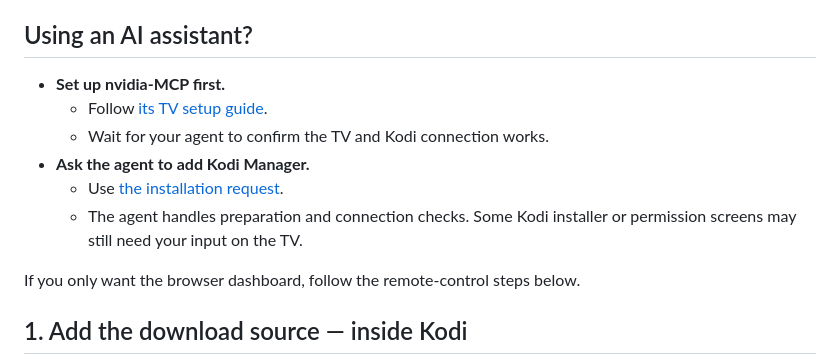
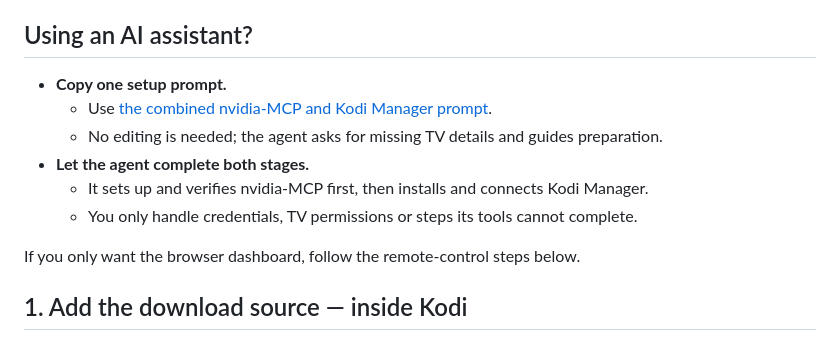
Before and after one commit to glasgowm148/kodi-manager, a Markdown page: docs/setup.md, the part around the change. Rendered like a GitHub page.

```diff
--- a/docs/setup.md
+++ b/docs/setup.md
@@ -17,13 +17,12 @@ If you already have a customized Manager installation, [back it up](recovery.md)
 
 ## Using an AI assistant?
 
-- **Set up nvidia-MCP first.**
-  - Follow [its TV setup guide](https://github.com/glasgowm148/nvidia-MCP/blob/main/docs/setup.md).
-  - Wait for your agent to confirm the TV and Kodi connection works.
-- **Ask the agent to add Kodi Manager.**
-  - Use [the installation request](https://github.com/glasgowm148/nvidia-MCP/blob/main/docs/companion.md#ask-your-agent-to-install-kodi-manager).
-  - The agent handles preparation and connection checks. Some Kodi installer or permission screens
-    may still need your input on the TV.
+- **Copy one setup prompt.**
+  - Use [the combined nvidia-MCP and Kodi Manager prompt](../README.md#one-prompt-for-both).
+  - No editing is needed; the agent asks for missing TV details and guides preparation.
+- **Let the agent complete both stages.**
+  - It sets up and verifies nvidia-MCP first, then installs and connects Kodi Manager.
+  - You only handle credentials, TV permissions or steps its tools cannot complete.
 
 If you only want the browser dashboard, follow the remote-control steps below.
 
```
Also changed, not shown: README.md (+38 -4 lines).
